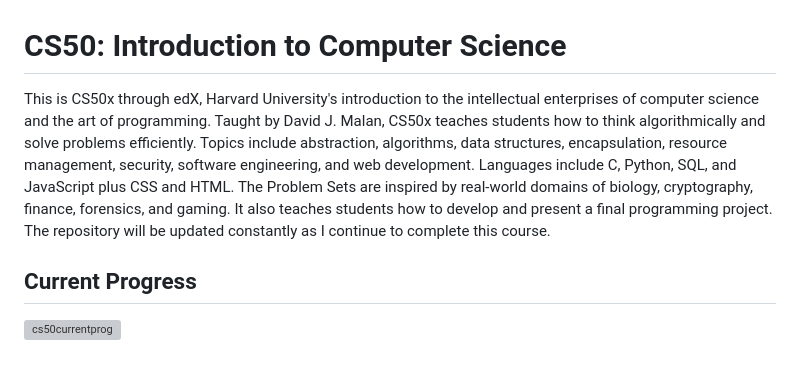
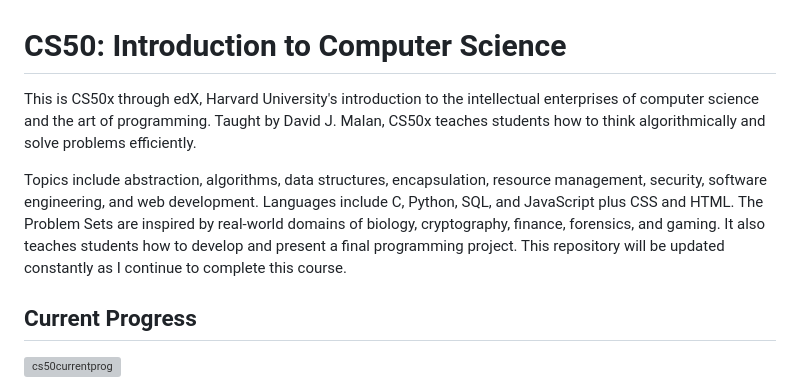
Before and after one commit to omcodedthis/CS50x, a Markdown page: README.md, the part around the change. GitHub-like rendering; blank space fills up the shorter version; grey boxes are pictures that could not be loaded.

```diff
--- a/README.md
+++ b/README.md
@@ -1,5 +1,7 @@
 # CS50: Introduction to Computer Science
-This is CS50x through edX, Harvard University's introduction to the intellectual enterprises of computer science and the art of programming. Taught by David J. Malan, CS50x teaches students how to think algorithmically and solve problems efficiently. Topics include abstraction, algorithms, data structures, encapsulation, resource management, security, software engineering, and web development. Languages include C, Python, SQL, and JavaScript plus CSS and HTML. The Problem Sets are inspired by real-world domains of biology, cryptography, finance, forensics, and gaming. It also teaches students how to develop and present a final programming project. The repository will be updated constantly as I continue to complete this course.
+This is CS50x through edX, Harvard University's introduction to the intellectual enterprises of computer science and the art of programming. Taught by David J. Malan, CS50x teaches students how to think algorithmically and solve problems efficiently.
+
+Topics include abstraction, algorithms, data structures, encapsulation, resource management, security, software engineering, and web development. Languages include C, Python, SQL, and JavaScript plus CSS and HTML. The Problem Sets are inspired by real-world domains of biology, cryptography, finance, forensics, and gaming. It also teaches students how to develop and present a final programming project. This repository will be updated constantly as I continue to complete this course.
 
 ## Current Progress
 
```
